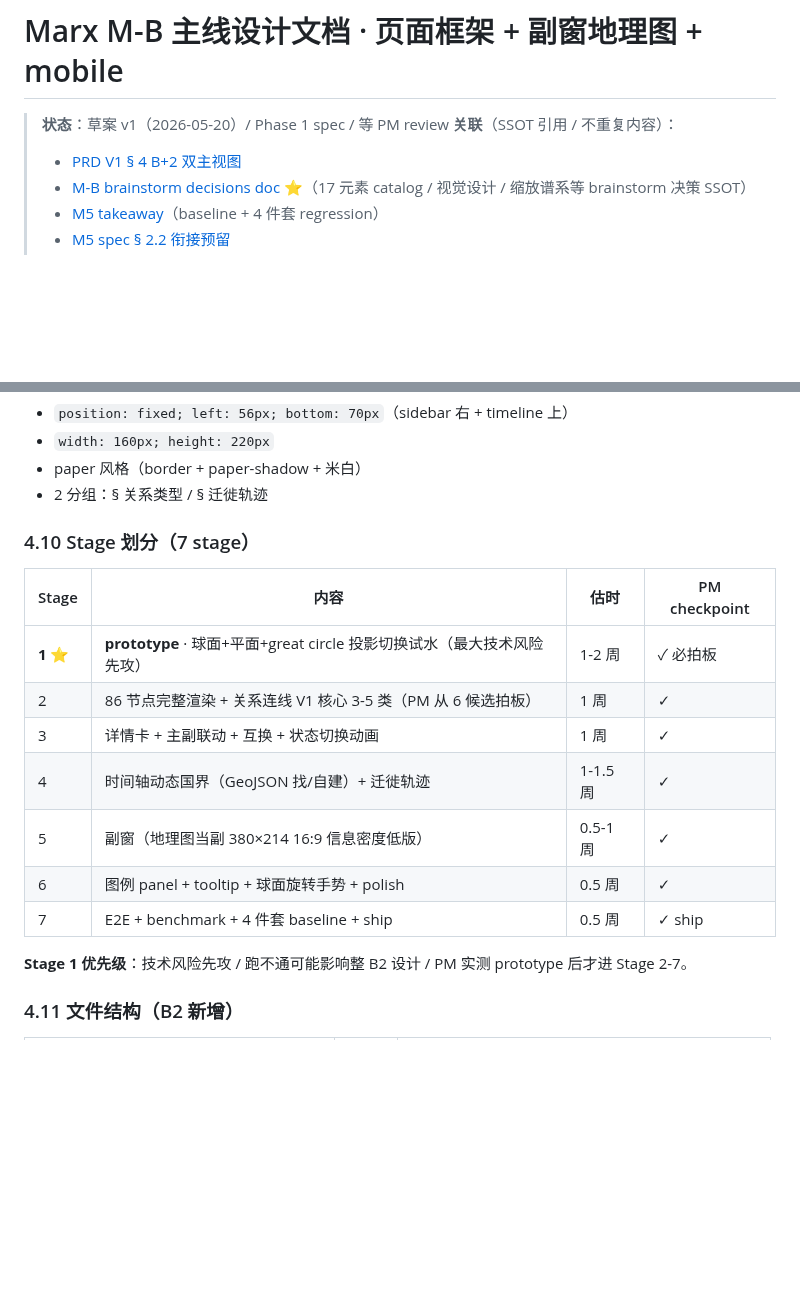
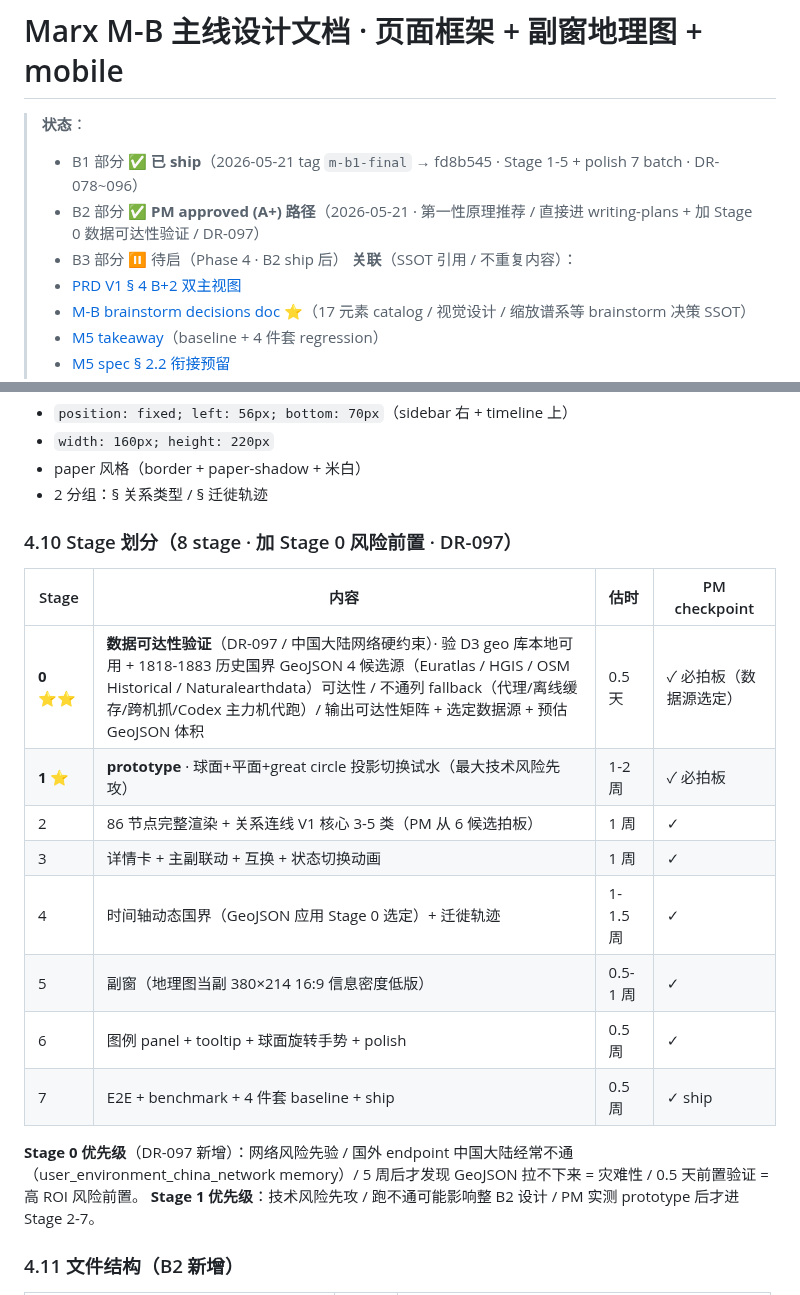
Before and after one commit to cdu52802-Xx/marx, a Markdown page: specs/2026-05-20-m-b-mainline-design.md, 2 parts joined by grey strips. GitHub-like rendering; blank space fills up the shorter version.

Commit message:
docs(M-B spec stub): B1 ship 标记 + B2 PM approved (A+) 路径 · DR-097 + Stage 0
PM 2026-05-21 拍 (A+) 路径 · 第一性原理推荐 · B2 直接进 writing-plans + 加 Stage 0 数据可达性验证

变更
- 主头状态：B1 ship `m-b1-final` (fd8b545) / B2 PM approved (A+) / B3 待启
- § 4.10 Stage 划分：加 Stage 0 数据可达性验证（0.5 天 · 验 D3 geo 库 + 1818-1883 历史国界 GeoJSON 4 候选源可达性 / 不通列 fallback）/ 7 stage → 8 stage
- § 10 DR：加 DR-088~096 polish 阶段索引（指 takeaway） + **DR-097 B2 (A+) 路径决策完整理由**（第一性原理 5 风险拆解 / 4 候选 trade-off / 避免 vision drift / 早 ship 早 feedback / Stage 0 来自 user_environment_china_network memory）

理由摘要（详 DR-097）
- B2 真风险 = 技术 #1（球面+great circle）+ 数据 #2（国外 GeoJSON 可达）/ brainstorm 解不了
- 设计 #3 已 95% brainstorm done（2026-05-20 8 轮 + v1-v5 mockup + DR-073~077）
- § 7 placeholder 留 Stage PM checkpoint 实测决（M5 lesson）
- (+) Stage 0 数据可达性来自 user_environment_china_network memory · 中国大陆国外 endpoint 经常不通 · 5 周后才发现 = 灾难性 / 0.5 天前置 = 高 ROI

下一步
- writing-plans skill 写 implementation plan（含 Stage 0 + Stage 1-7）
- PM review plan → 开工 Stage 0

```diff
--- a/specs/2026-05-20-m-b-mainline-design.md
+++ b/specs/2026-05-20-m-b-mainline-design.md
@@ -1,6 +1,9 @@
 # Marx M-B 主线设计文档 · 页面框架 + 副窗地理图 + mobile
 
-> **状态**：草案 v1（2026-05-20）/ Phase 1 spec / 等 PM review
+> **状态**：
+> - B1 部分 ✅ **已 ship**（2026-05-21 tag `m-b1-final` → fd8b545 · Stage 1-5 + polish 7 batch · DR-078~096）
+> - B2 部分 ✅ **PM approved (A+) 路径**（2026-05-21 · 第一性原理推荐 / 直接进 writing-plans + 加 Stage 0 数据可达性验证 / DR-097）
+> - B3 部分 ⏸ 待启（Phase 4 · B2 ship 后）
 > **关联**（SSOT 引用 / 不重复内容）：
 > - [PRD V1 § 4 B+2 双主视图](../docs/PRD.md)
 > - [M-B brainstorm decisions doc](../docs/2026-05-20-b-mainline-brainstorm-decisions.md) ⭐（17 元素 catalog / 视觉设计 / 缩放谱系等 brainstorm 决策 SSOT）
@@ -350,18 +353,20 @@ PM 2026-05-20 mockup 反馈："形式认可 / 美观度差点 / 设计感没有
 - paper 风格（border + paper-shadow + 米白）
 - 2 分组：§ 关系类型 / § 迁徙轨迹
 
-### 4.10 Stage 划分（7 stage）
+### 4.10 Stage 划分（8 stage · 加 Stage 0 风险前置 · DR-097）
 
 | Stage | 内容 | 估时 | PM checkpoint |
 |---|---|---|---|
+| **0** ⭐⭐ | **数据可达性验证**（DR-097 / 中国大陆网络硬约束）· 验 D3 geo 库本地可用 + 1818-1883 历史国界 GeoJSON 4 候选源（Euratlas / HGIS / OSM Historical / Naturalearthdata）可达性 / 不通列 fallback（代理/离线缓存/跨机抓/Codex 主力机代跑）/ 输出可达性矩阵 + 选定数据源 + 预估 GeoJSON 体积 | 0.5 天 | ✓ 必拍板（数据源选定）|
 | **1** ⭐ | **prototype** · 球面+平面+great circle 投影切换试水（最大技术风险先攻） | 1-2 周 | ✓ 必拍板 |
 | 2 | 86 节点完整渲染 + 关系连线 V1 核心 3-5 类（PM 从 6 候选拍板）| 1 周 | ✓ |
 | 3 | 详情卡 + 主副联动 + 互换 + 状态切换动画 | 1 周 | ✓ |
-| 4 | 时间轴动态国界（GeoJSON 找/自建）+ 迁徙轨迹 | 1-1.5 周 | ✓ |
+| 4 | 时间轴动态国界（GeoJSON 应用 Stage 0 选定）+ 迁徙轨迹 | 1-1.5 周 | ✓ |
 | 5 | 副窗（地理图当副 380×214 16:9 信息密度低版）| 0.5-1 周 | ✓ |
 | 6 | 图例 panel + tooltip + 球面旋转手势 + polish | 0.5 周 | ✓ |
 | 7 | E2E + benchmark + 4 件套 baseline + ship | 0.5 周 | ✓ ship |
 
+**Stage 0 优先级**（DR-097 新增）：网络风险先验 / 国外 endpoint 中国大陆经常不通（user_environment_china_network memory）/ 5 周后才发现 GeoJSON 拉不下来 = 灾难性 / 0.5 天前置验证 = 高 ROI 风险前置。
 **Stage 1 优先级**：技术风险先攻 / 跑不通可能影响整 B2 设计 / PM 实测 prototype 后才进 Stage 2-7。
 
 ### 4.11 文件结构（B2 新增）
```
Also changed, not shown: other parts of specs/2026-05-20-m-b-mainline-design.md (+2 -0 lines).
